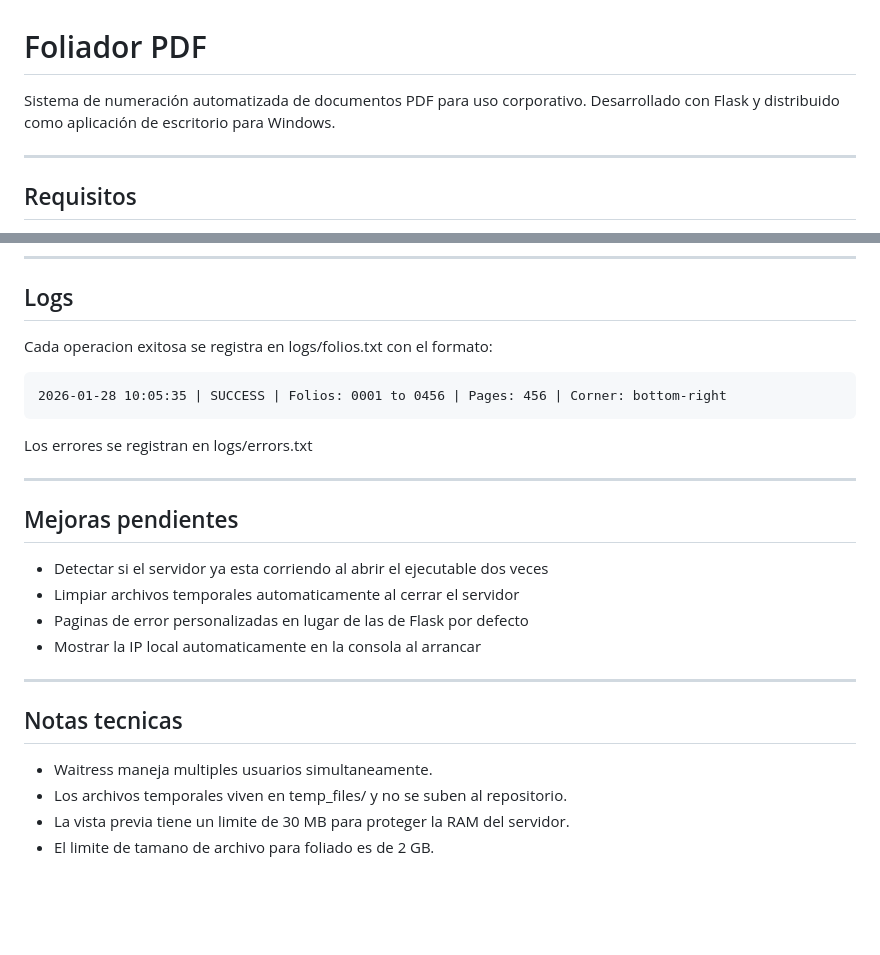
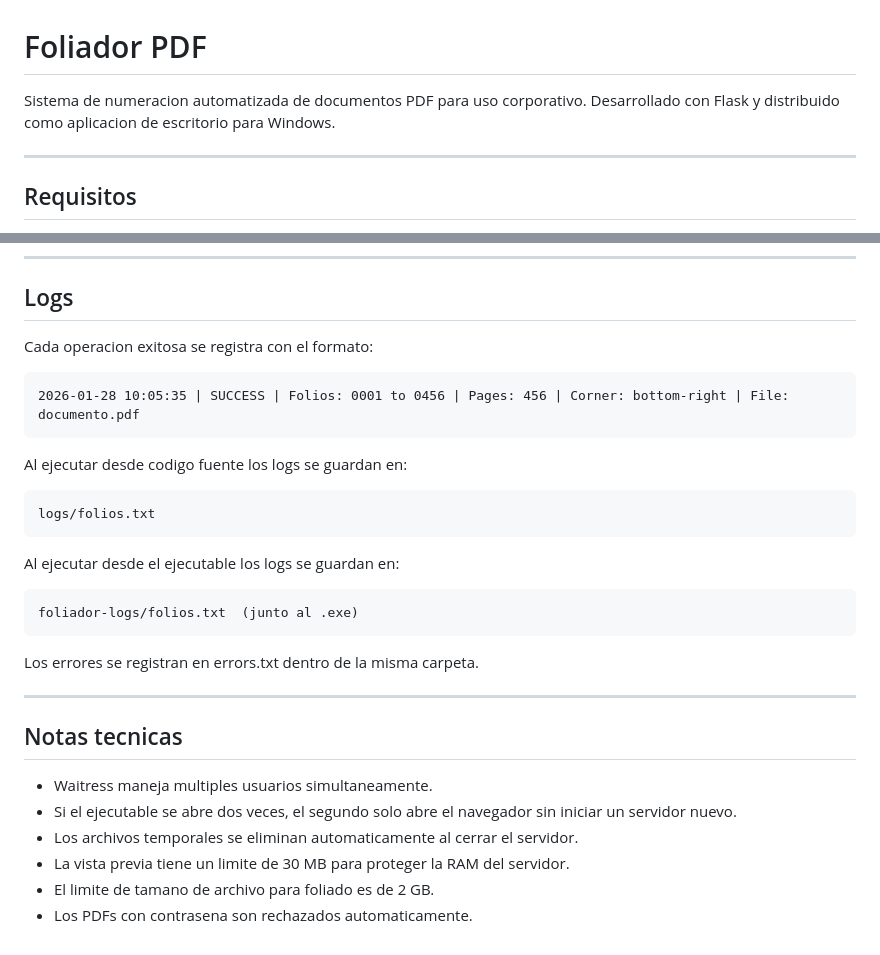
Before and after one commit to saul-caballero/foliador-pdf, a Markdown page: README.md, 2 parts joined by grey strips. Drawn GitHub-style; blank space fills up the shorter version.

```diff
--- a/README.md
+++ b/README.md
@@ -1,7 +1,7 @@
 # Foliador PDF
 
-Sistema de numeración automatizada de documentos PDF para uso corporativo.
-Desarrollado con Flask y distribuido como aplicación de escritorio para Windows.
+Sistema de numeracion automatizada de documentos PDF para uso corporativo.
+Desarrollado con Flask y distribuido como aplicacion de escritorio para Windows.
 
 ---
 
@@ -128,26 +145,27 @@ Cada actualizacion del codigo requiere regenerar el ejecutable.
 
 ## Logs
 
-Cada operacion exitosa se registra en logs/folios.txt con el formato:
+Cada operacion exitosa se registra con el formato:
 
-    2026-01-28 10:05:35 | SUCCESS | Folios: 0001 to 0456 | Pages: 456 | Corner: bottom-right
+    2026-01-28 10:05:35 | SUCCESS | Folios: 0001 to 0456 | Pages: 456 | Corner: bottom-right | File: documento.pdf
 
-Los errores se registran en logs/errors.txt
+Al ejecutar desde codigo fuente los logs se guardan en:
 
----
+    logs/folios.txt
 
-## Mejoras pendientes
+Al ejecutar desde el ejecutable los logs se guardan en:
 
-- Detectar si el servidor ya esta corriendo al abrir el ejecutable dos veces
-- Limpiar archivos temporales automaticamente al cerrar el servidor
-- Paginas de error personalizadas en lugar de las de Flask por defecto
-- Mostrar la IP local automaticamente en la consola al arrancar
+    foliador-logs/folios.txt  (junto al .exe)
+
+Los errores se registran en errors.txt dentro de la misma carpeta.
 
 ---
 
 ## Notas tecnicas
 
 - Waitress maneja multiples usuarios simultaneamente.
-- Los archivos temporales viven en temp_files/ y no se suben al repositorio.
+- Si el ejecutable se abre dos veces, el segundo solo abre el navegador sin iniciar un servidor nuevo.
+- Los archivos temporales se eliminan automaticamente al cerrar el servidor.
 - La vista previa tiene un limite de 30 MB para proteger la RAM del servidor.
 - El limite de tamano de archivo para foliado es de 2 GB.
+- Los PDFs con contrasena son rechazados automaticamente.
```
Also changed, not shown: other parts of README.md (+28 -11 lines).
